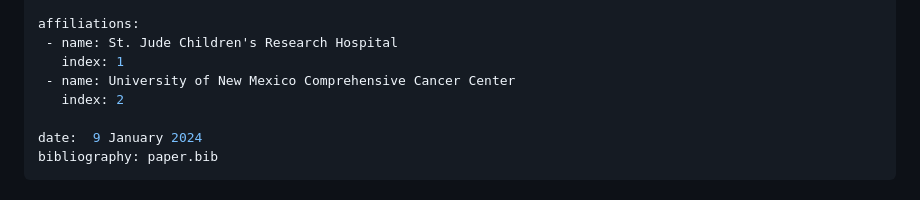
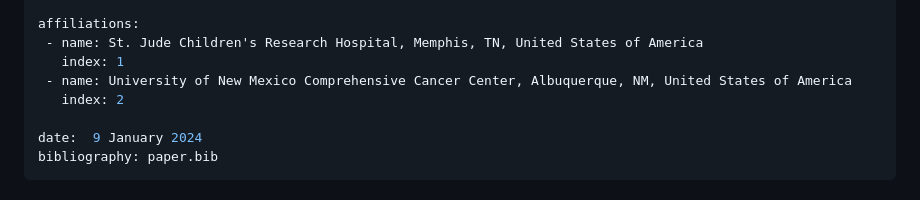
Before and after one commit to Tpatni719/gsMAMS, a Markdown page: paper/paper.md, the part around the change. GitHub-like rendering.

Commit message:
Added details in affiliations

```diff
--- a/paper/paper.md
+++ b/paper/paper.md
@@ -18,9 +18,9 @@ authors:
     affiliation: "2"
 
 affiliations:
- - name: St. Jude Children's Research Hospital
+ - name: St. Jude Children's Research Hospital, Memphis, TN, United States of America
    index: 1
- - name: University of New Mexico Comprehensive Cancer Center
+ - name: University of New Mexico Comprehensive Cancer Center, Albuquerque, NM, United States of America
    index: 2
 
 date:  9 January 2024
```
